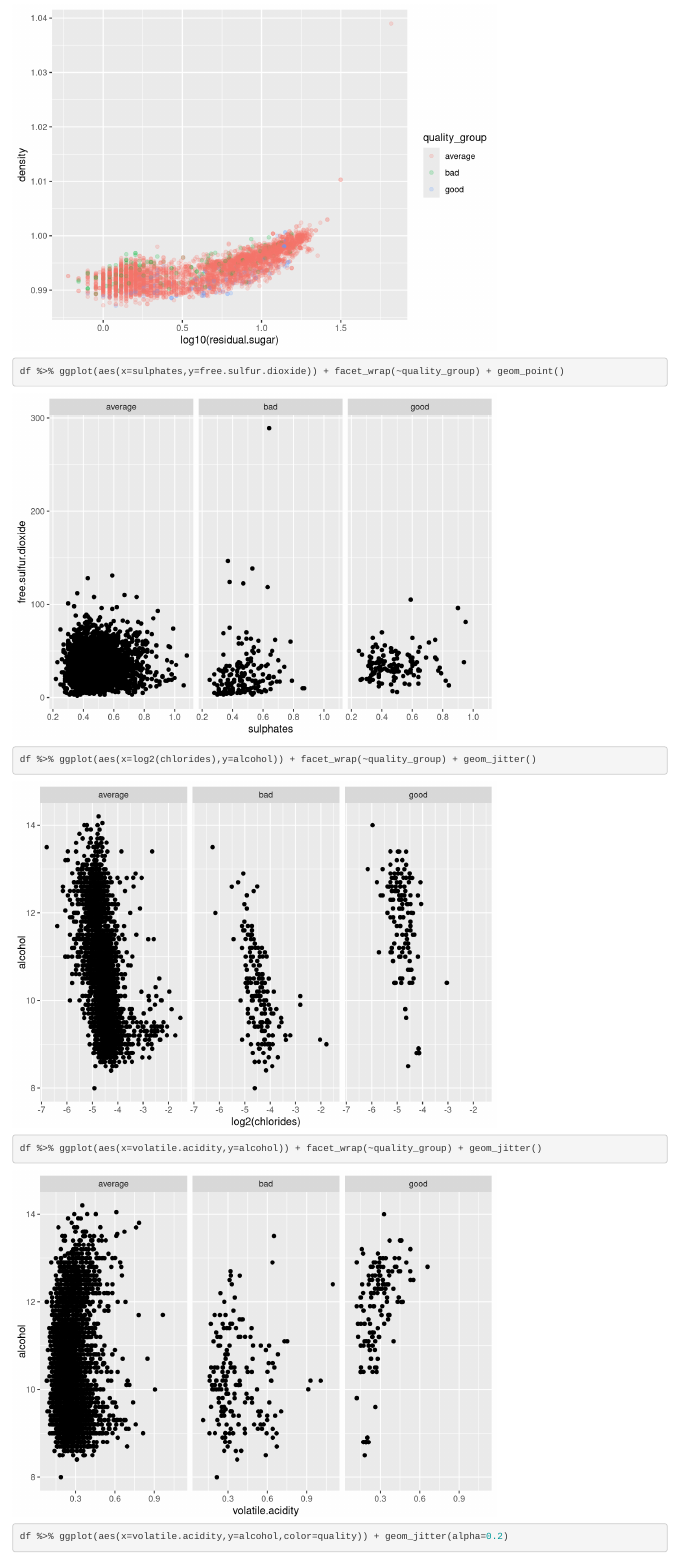
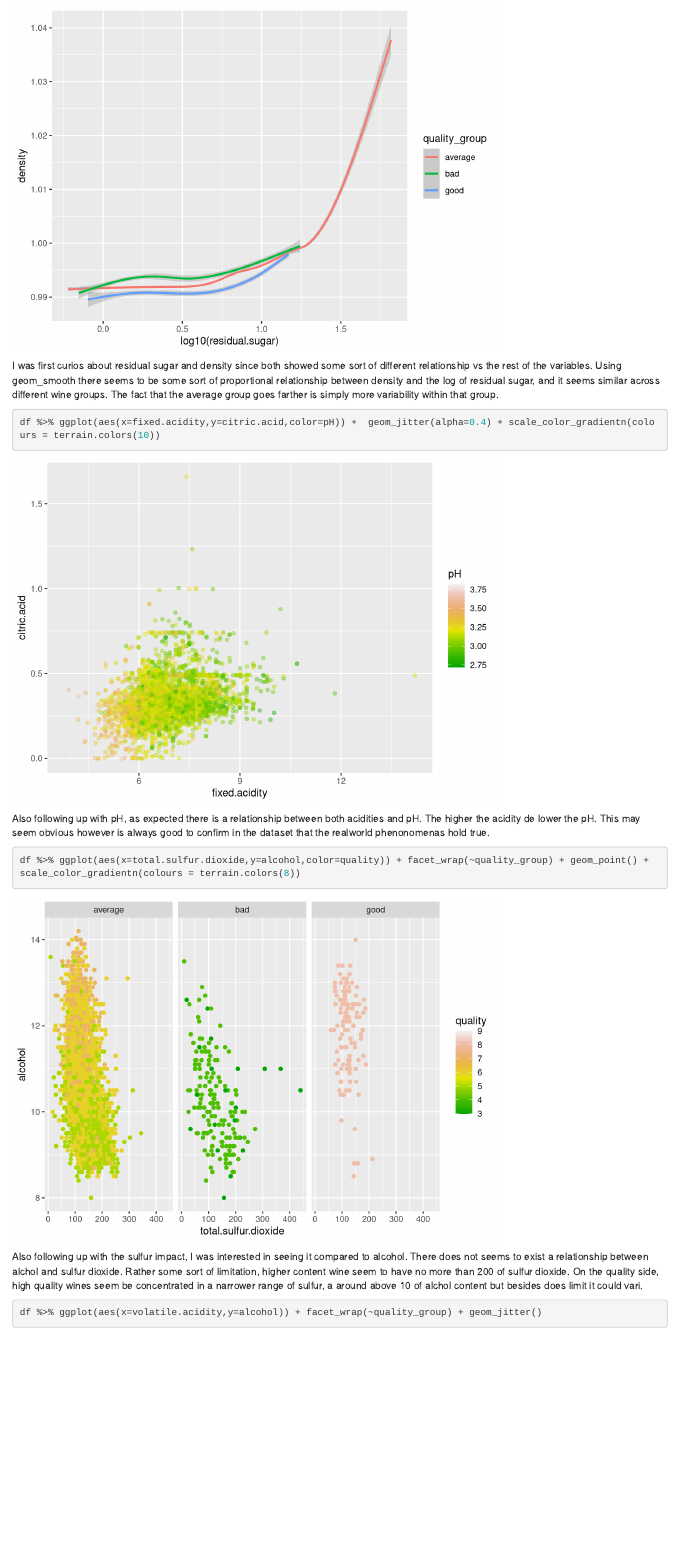
Before and after one commit to victorjp/Exploratory_Data_Analysis, an R Markdown document (project_eda.rmd): the page in a window 1100 px wide, from 8000 px down before the commit and from 7940 px down after it. Rendered offline with R 4.5, knitr and Pandoc, with nearby package versions; code that draws random numbers runs with fixed seeds of ours.

Commit message:
Worked on multivariate
almost there

````diff
--- a/project_eda.rmd
+++ b/project_eda.rmd
@@ -247,34 +249,45 @@ create here are justified by the plots you explored in the previous section. If
 you plan on creating any mathematical models, this is the section where you
 will do that.
 
-```{r echo=FALSE, Multivariate_Plots}
+```{r echo=FALSE, message=FALSE, warning=FALSE, Multivariate_Plots}
 
-df %>% ggplot(aes(x=log10(residual.sugar),y=density)) + geom_point(aes(color=quality_group),alpha=0.2)
+df %>% ggplot(aes(x=log10(residual.sugar),y=density)) + geom_smooth(aes(color=quality_group))
+#+ facet_wrap(~quality_group)
 
 ```
+I was first curios about residual sugar and density since both showed some sort
+of different relationship vs the rest of the variables. Using geom_smooth there
+seems to be some sort of proportional relationship between density and the log
+of residual sugar, and it seems similar across different wine groups. The fact
+that the average group goes farther is simply more variability within that group.
 
 ```{r}
 
-df %>% ggplot(aes(x=sulphates,y=free.sulfur.dioxide)) + facet_wrap(~quality_group) + geom_point()
+df %>% ggplot(aes(x=fixed.acidity,y=citric.acid,color=pH)) +  geom_jitter(alpha=0.4) + scale_color_gradientn(colours = terrain.colors(10))
 
 ```
-
+Also following up with pH, as expected there is a relationship between both
+acidities and pH. The higher the acidity de lower the pH. This may seem
+obvious however is always good to confirm in the dataset that the realworld
+phenonomenas hold true.
 
 
 ```{r}
 
-df %>% ggplot(aes(x=log2(chlorides),y=alcohol)) + facet_wrap(~quality_group) + geom_jitter()
-
+df %>% ggplot(aes(x=total.sulfur.dioxide,y=alcohol,color=quality)) + facet_wrap(~quality_group) + geom_point() + scale_color_gradientn(colours = terrain.colors(8))
 
 
 ```
-
+Also following up with the sulfur impact, I was interested in seeing it compared
+to alcohol. There does not seems to exist a relationship between alchol and sulfur
+dioxide. Rather some sort of limitation, higher content wine seem to have no more
+than 200 of sulfur dioxide. On the quality side, high quality wines seem
+be concentrated in a narrower range of sulfur, a around above 10 of alchol content
+but besides does limit it could vari.
 
 ```{r}
 
 df %>% ggplot(aes(x=volatile.acidity,y=alcohol)) + facet_wrap(~quality_group) + geom_jitter()
-
-df %>% ggplot(aes(x=volatile.acidity,y=alcohol,color=quality)) + geom_jitter(alpha=0.2)
 
 ```
 
````
Also changed, not shown: project_eda.rmd (30 more changed lines).
